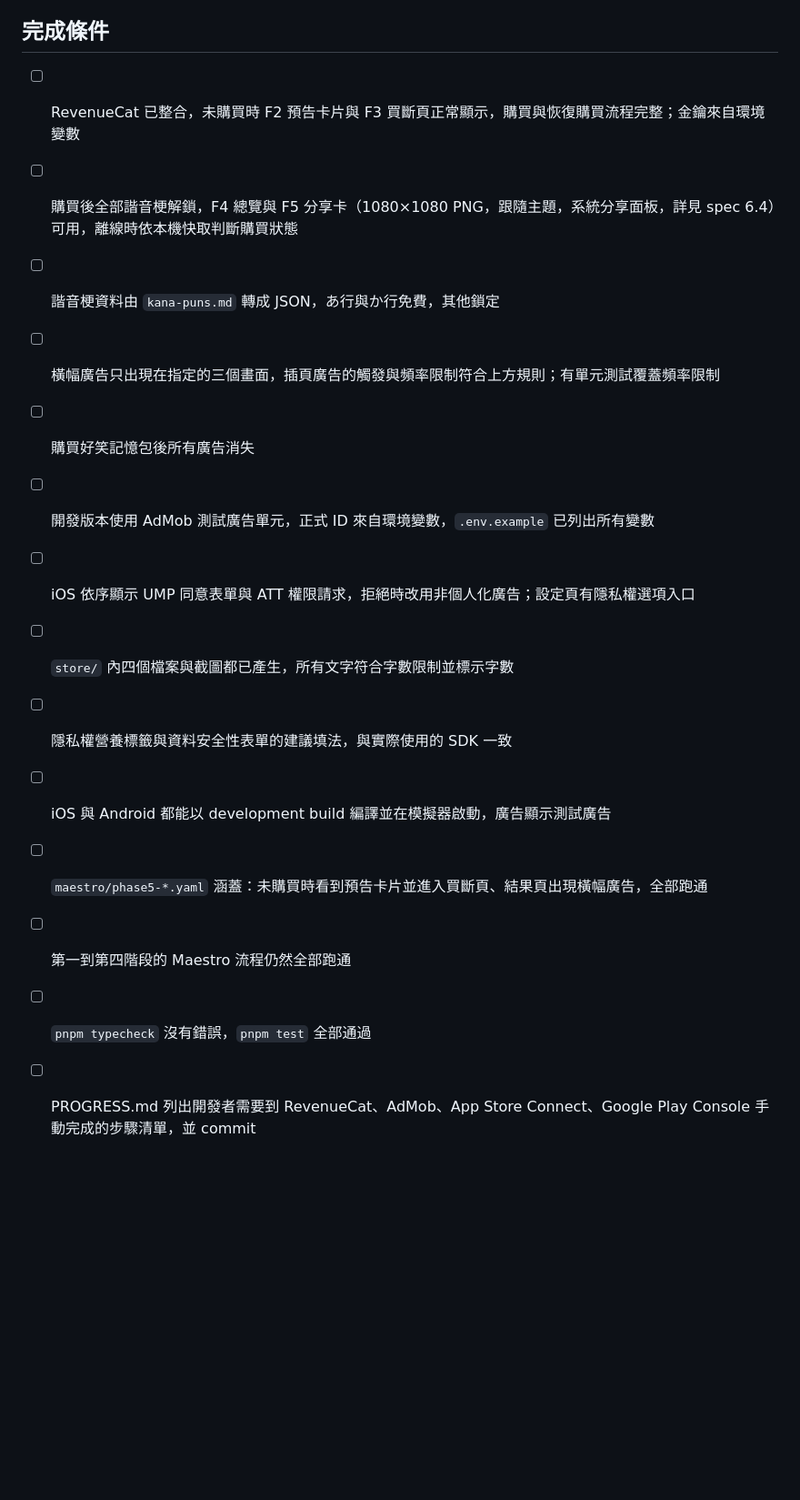
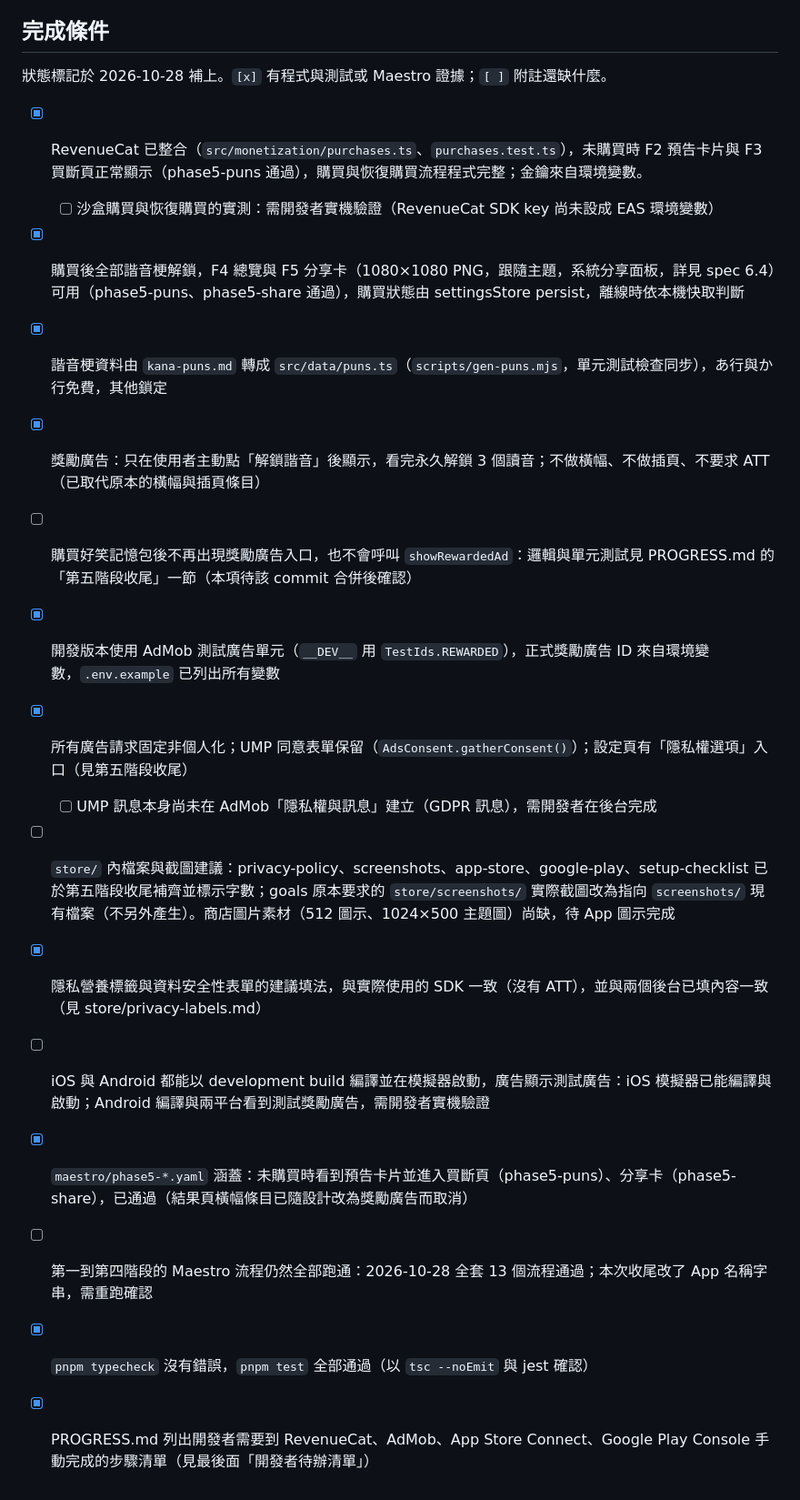
Before and after one commit to eriksun0310/kana5min, a Markdown page: goals/05-monetization-store.md, the part around one of its changes. Shown at 91% size. GitHub-like rendering; blank space fills up the shorter version.

Commit message:
docs: goals/05 完成條件改為只用獎勵廣告，勾選已有證據的項目
移除橫幅、插頁（含頻率限制）與 ATT 條目；需後台或實機驗證的項目維持未勾並註明。

Co-Authored-By: Claude Sonnet 5.5 <noreply@anthropic.com>

```diff
--- a/goals/05-monetization-store.md
+++ b/goals/05-monetization-store.md
@@ -48,17 +46,21 @@ iOS 在第一次要顯示廣告前，先顯示 UMP 同意表單，再請求 App
 
 ## 完成條件
 
-- [ ] RevenueCat 已整合，未購買時 F2 預告卡片與 F3 買斷頁正常顯示，購買與恢復購買流程完整；金鑰來自環境變數
-- [ ] 購買後全部諧音梗解鎖，F4 總覽與 F5 分享卡（1080×1080 PNG，跟隨主題，系統分享面板，詳見 spec 6.4）可用，離線時依本機快取判斷購買狀態
-- [ ] 諧音梗資料由 `kana-puns.md` 轉成 JSON，あ行與か行免費，其他鎖定
-- [ ] 橫幅廣告只出現在指定的三個畫面，插頁廣告的觸發與頻率限制符合上方規則；有單元測試覆蓋頻率限制
-- [ ] 購買好笑記憶包後所有廣告消失
-- [ ] 開發版本使用 AdMob 測試廣告單元，正式 ID 來自環境變數，`.env.example` 已列出所有變數
-- [ ] iOS 依序顯示 UMP 同意表單與 ATT 權限請求，拒絕時改用非個人化廣告；設定頁有隱私權選項入口
-- [ ] `store/` 內四個檔案與截圖都已產生，所有文字符合字數限制並標示字數
-- [ ] 隱私權營養標籤與資料安全性表單的建議填法，與實際使用的 SDK 一致
-- [ ] iOS 與 Android 都能以 development build 編譯並在模擬器啟動，廣告顯示測試廣告
-- [ ] `maestro/phase5-*.yaml` 涵蓋：未購買時看到預告卡片並進入買斷頁、結果頁出現橫幅廣告，全部跑通
-- [ ] 第一到第四階段的 Maestro 流程仍然全部跑通
-- [ ] `pnpm typecheck` 沒有錯誤，`pnpm test` 全部通過
-- [ ] PROGRESS.md 列出開發者需要到 RevenueCat、AdMob、App Store Connect、Google Play Console 手動完成的步驟清單，並 commit
+狀態標記於 2026-10-28 補上。`[x]` 有程式與測試或 Maestro 證據；`[ ]` 附註還缺什麼。
+
+- [x] RevenueCat 已整合（`src/monetization/purchases.ts`、`purchases.test.ts`），未購買時 F2 預告卡片與 F3 買斷頁正常顯示（phase5-puns 通過），購買與恢復購買流程程式完整；金鑰來自環境變數。
+  - [ ] 沙盒購買與恢復購買的實測：需開發者實機驗證（RevenueCat SDK key 尚未設成 EAS 環境變數）
+- [x] 購買後全部諧音梗解鎖，F4 總覽與 F5 分享卡（1080×1080 PNG，跟隨主題，系統分享面板，詳見 spec 6.4）可用（phase5-puns、phase5-share 通過），購買狀態由 settingsStore persist，離線時依本機快取判斷
+- [x] 諧音梗資料由 `kana-puns.md` 轉成 `src/data/puns.ts`（`scripts/gen-puns.mjs`，單元測試檢查同步），あ行與か行免費，其他鎖定
+- [x] 獎勵廣告：只在使用者主動點「解鎖諧音」後顯示，看完永久解鎖 3 個讀音；不做橫幅、不做插頁、不要求 ATT（已取代原本的橫幅與插頁條目）
+- [ ] 購買好笑記憶包後不再出現獎勵廣告入口，也不會呼叫 `showRewardedAd`：邏輯與單元測試見 PROGRESS.md 的「第五階段收尾」一節（本項待該 commit 合併後確認）
+- [x] 開發版本使用 AdMob 測試廣告單元（`__DEV__` 用 `TestIds.REWARDED`），正式獎勵廣告 ID 來自環境變數，`.env.example` 已列出所有變數
+- [x] 所有廣告請求固定非個人化；UMP 同意表單保留（`AdsConsent.gatherConsent()`）；設定頁有「隱私權選項」入口（見第五階段收尾）
+  - [ ] UMP 訊息本身尚未在 AdMob「隱私權與訊息」建立（GDPR 訊息），需開發者在後台完成
+- [ ] `store/` 內檔案與截圖建議：privacy-policy、screenshots、app-store、google-play、setup-checklist 已於第五階段收尾補齊並標示字數；goals 原本要求的 `store/screenshots/` 實際截圖改為指向 `screenshots/` 現有檔案（不另外產生）。商店圖片素材（512 圖示、1024×500 主題圖）尚缺，待 App 圖示完成
+- [x] 隱私營養標籤與資料安全性表單的建議填法，與實際使用的 SDK 一致（沒有 ATT），並與兩個後台已填內容一致（見 store/privacy-labels.md）
+- [ ] iOS 與 Android 都能以 development build 編譯並在模擬器啟動，廣告顯示測試廣告：iOS 模擬器已能編譯與啟動；Android 編譯與兩平台看到測試獎勵廣告，需開發者實機驗證
+- [x] `maestro/phase5-*.yaml` 涵蓋：未購買時看到預告卡片並進入買斷頁（phase5-puns）、分享卡（phase5-share），已通過（結果頁橫幅條目已隨設計改為獎勵廣告而取消）
+- [ ] 第一到第四階段的 Maestro 流程仍然全部跑通：2026-10-28 全套 13 個流程通過；本次收尾改了 App 名稱字串，需重跑確認
+- [x] `pnpm typecheck` 沒有錯誤，`pnpm test` 全部通過（以 `tsc --noEmit` 與 jest 確認）
+- [x] PROGRESS.md 列出開發者需要到 RevenueCat、AdMob、App Store Connect、Google Play Console 手動完成的步驟清單（見最後面「開發者待辦清單」）
```
Also changed, not shown: other parts of goals/05-monetization-store.md (+7 -9 lines).
